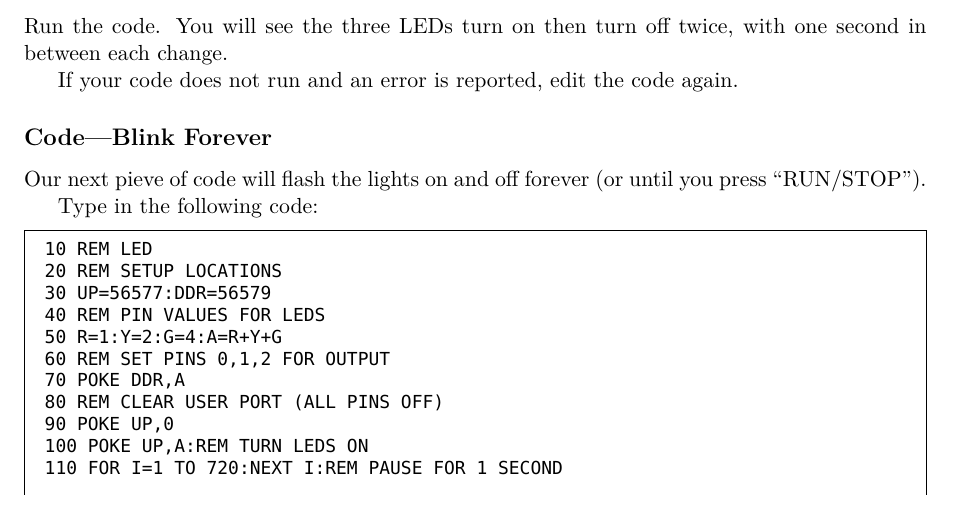
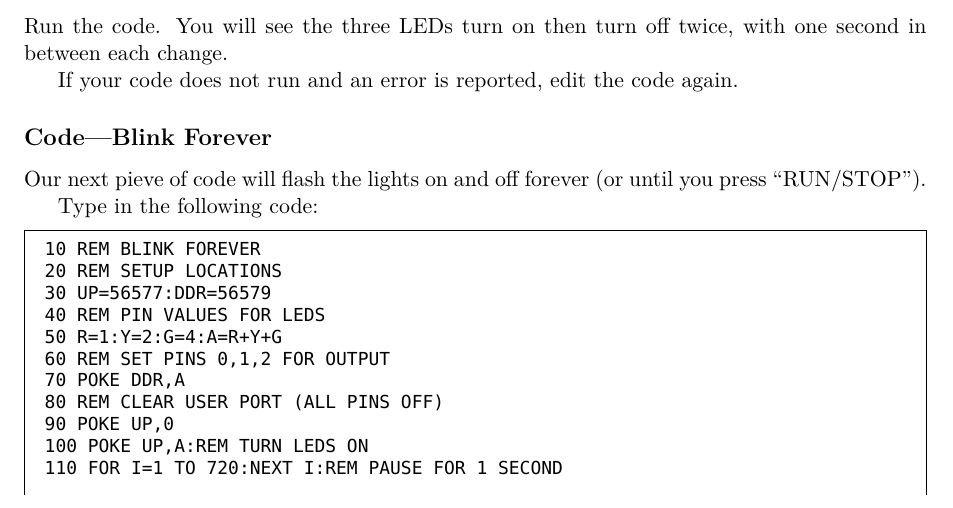
Before and after one commit to markbush/EduKit1, a LaTeX document (EduKit1.tex, which reads s-blink.tex): part of page 15 of 31, cut so that both start at the same text. Compiled offline with XeLaTeX; a missing font is replaced by an installed copy or a similar font.

Commit message:
Fix names of programs in REM statements.

```diff
--- a/s-blink.tex
+++ b/s-blink.tex
@@ -48,7 +48,7 @@ Our next pieve of code will flash the lights on and off forever (or until you pr
 
 Type in the following code:
 \begin{basic}
-10 REM LED
+10 REM BLINK FOREVER
 20 REM SETUP LOCATIONS
 30 UP=56577:DDR=56579
 40 REM PIN VALUES FOR LEDS
```
Also changed, not shown: s-blink.tex (2 more changed lines).
